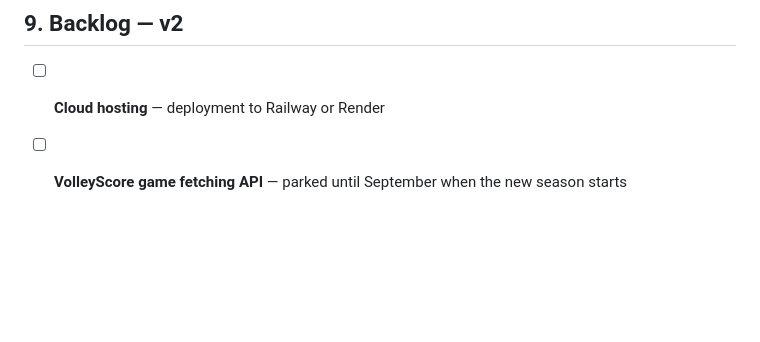
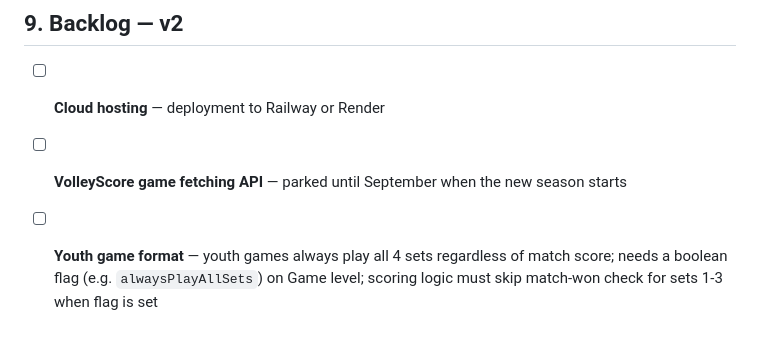
Before and after one commit to fsarens/volley-live-scores, a Markdown page: docs/requirements-v1.md, the part around the change. Rendered like a GitHub page; blank space fills up the shorter version.

Commit message:
Add youth game format to v2 backlog
Co-Authored-By: Claude Sonnet 4.6 <noreply@anthropic.com>

```diff
--- a/docs/requirements-v1.md
+++ b/docs/requirements-v1.md
@@ -210,3 +210,4 @@ All MVP features shipped:
 
 - [ ] **Cloud hosting** — deployment to Railway or Render
 - [ ] **VolleyScore game fetching API** — parked until September when the new season starts
+- [ ] **Youth game format** — youth games always play all 4 sets regardless of match score; needs a boolean flag (e.g. `alwaysPlayAllSets`) on Game level; scoring logic must skip match-won check for sets 1-3 when flag is set
```
